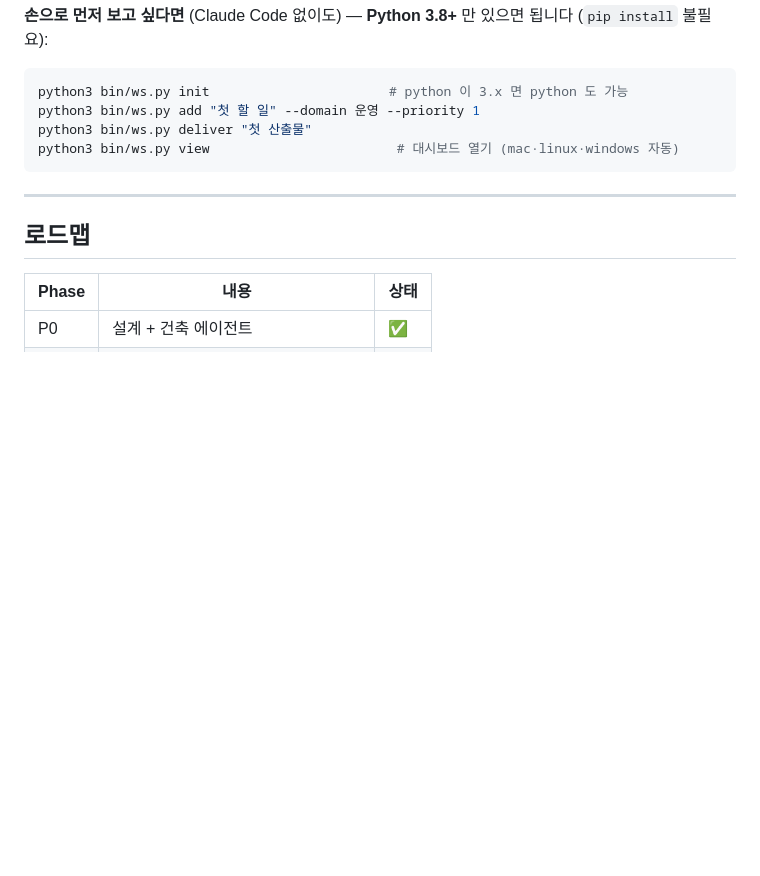
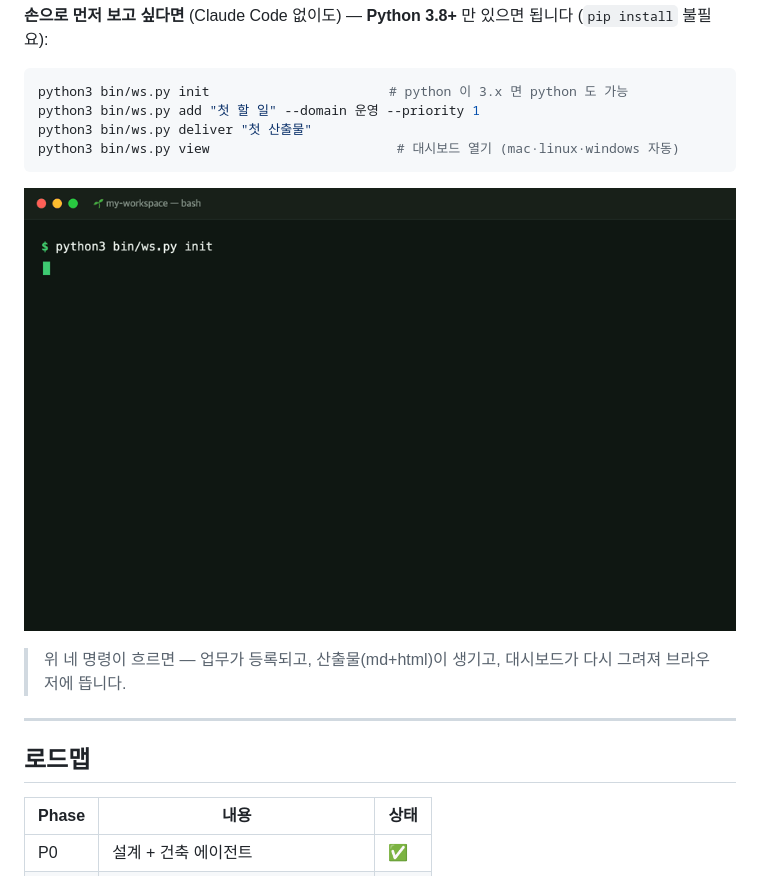
Before and after one commit to hanmariyang/seed-workspace-kit, a Markdown page: README.md, the part around the change. GitHub-like rendering; pictures changed too: docs/img/onboard.gif (added); blank space fills up the shorter version.

Commit message:
✨ docs: 온보딩 해피패스 GIF 추가 (README CLI 섹션 + 랜딩 결과물)
- docs/img/onboard.gif — init→add→deliver→view 명령이 흐르고 대시보드가 뜨는 터미널 GIF (292KB)
- README '손으로 먼저 보고 싶다면' 섹션에 임베드 (그 명령들을 그대로 시연)
- 랜딩 '결과물' 섹션에 임베드 ('저장하면 대시보드가 그려진다'와 일치, CLI 미리보기 캡션)

Co-Authored-By: Claude Opus 4.8 (1M context) <noreply@anthropic.com>

````diff
--- a/README.md
+++ b/README.md
@@ -152,6 +152,10 @@ python3 bin/ws.py deliver "첫 산출물"
 python3 bin/ws.py view                        # 대시보드 열기 (mac·linux·windows 자동)
 ```
 
+![온보딩 해피패스](docs/img/onboard.gif)
+
+> 위 네 명령이 흐르면 — 업무가 등록되고, 산출물(md+html)이 생기고, 대시보드가 다시 그려져 브라우저에 뜹니다.
+
 ---
 
 ## 로드맵
````
Also changed, not shown: 1 other file.
